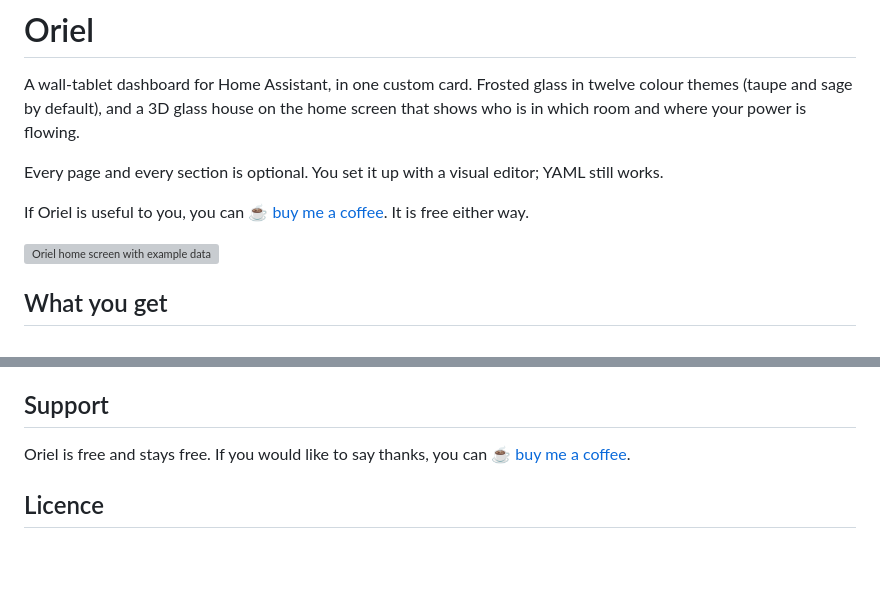
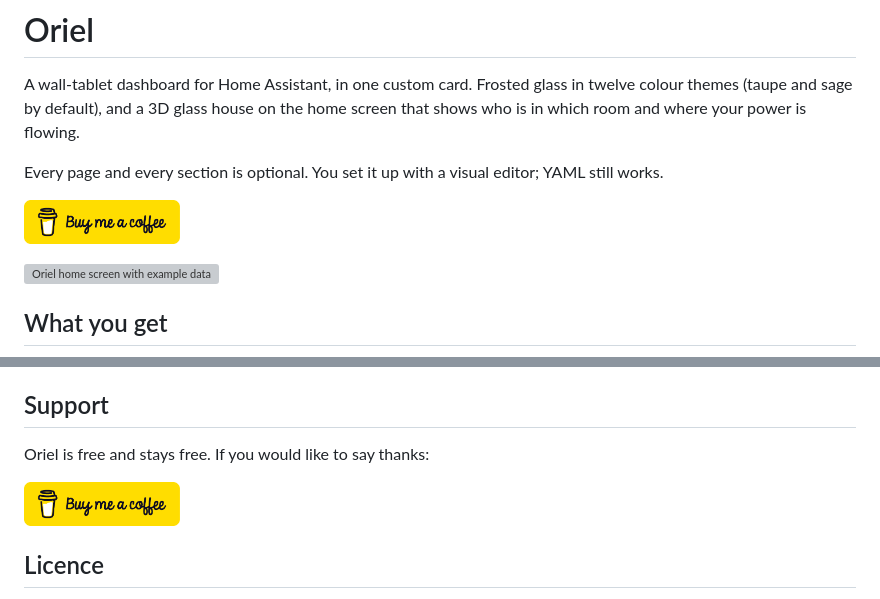
Before and after one commit to abz2much/oriel, a Markdown page: README.md, 2 parts joined by grey strips. Rendered like a GitHub page; pictures changed too: docs/bmc-button.png (added); blank space fills up the shorter version; grey boxes are pictures that could not be loaded.

Commit message:
README: the Buy Me a Coffee button image (kept in docs/ so HACS shows it)

```diff
--- a/README.md
+++ b/README.md
@@ -4,7 +4,7 @@ A wall-tablet dashboard for Home Assistant, in one custom card. Frosted glass in
 
 Every page and every section is optional. You set it up with a visual editor; YAML still works.
 
-If Oriel is useful to you, you can [☕ buy me a coffee](https://buymeacoffee.com/abz2much). It is free either way.
+<a href="https://buymeacoffee.com/abz2much"><img src="https://raw.githubusercontent.com/abz2much/oriel/main/docs/bmc-button.png" alt="Buy me a coffee" height="44"></a>
 
 ![Oriel home screen with example data](https://raw.githubusercontent.com/abz2much/oriel/main/docs/screenshots/full-home.jpg)
 
@@ -456,7 +456,9 @@ Releases are made by the release workflow: bump the version in `package.json`, `
 
 ## Support
 
-Oriel is free and stays free. If you would like to say thanks, you can [☕ buy me a coffee](https://buymeacoffee.com/abz2much).
+Oriel is free and stays free. If you would like to say thanks:
+
+<a href="https://buymeacoffee.com/abz2much"><img src="https://raw.githubusercontent.com/abz2much/oriel/main/docs/bmc-button.png" alt="Buy me a coffee" height="44"></a>
 
 ## Licence
 
```
